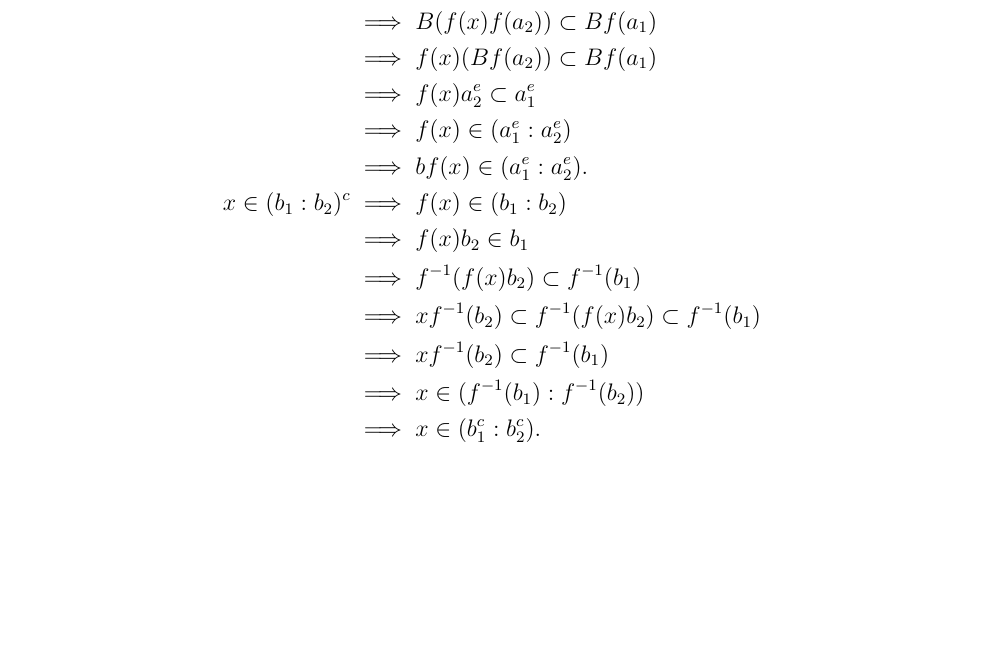
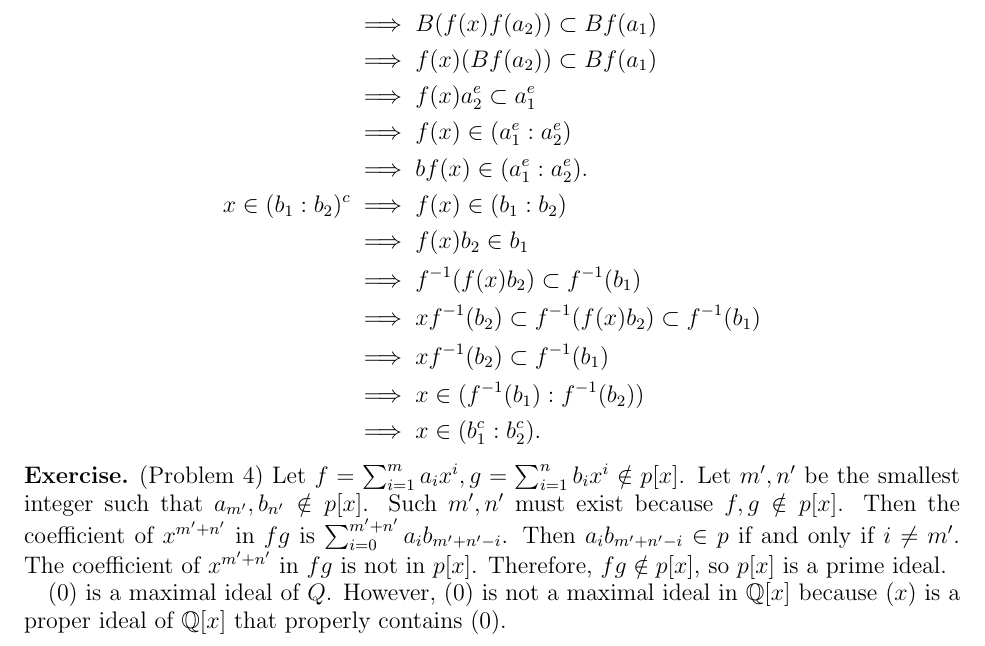
Before and after one commit to hidenori-shinohara/courses, a LaTeX problem sheet (math602/hw1/math602-hw1.tex): part of page 3 of 3, cut so that both start at the same text, the shorter picture padded with empty space. Compiled offline with pdfLaTeX.

Commit message:
Finish Problem 4

```diff
--- a/math602/hw1/math602-hw1.tex
+++ b/math602/hw1/math602-hw1.tex
@@ -227,5 +227,18 @@
 
 \end{exer}
 
+\begin{exer}{(Problem 4)}
+  Let $f = \sum_{i=1}^{m} a_ix^i, g = \sum_{i=1}^{n} b_ix^i \notin p[x]$.
+  Let $m', n'$ be the smallest integer such that $a_{m'}, b_{n'} \notin p[x]$.
+  Such $m', n'$ must exist because $f, g \notin p[x]$.
+  Then the coefficient of $x^{m' + n'}$ in $fg$ is $\sum_{i=0}^{m' + n'} a_ib_{m' + n' - i}$.
+  Then $a_ib_{m' + n' - i} \in p$ if and only if $i \ne m'$.
+  The coefficient of $x^{m' + n'}$ in $fg$ is not in $p[x]$.
+  Therefore, $fg \notin p[x]$, so $p[x]$ is a prime ideal.
+
+  $(0)$ is a maximal ideal of $Q$.
+  However, $(0)$ is not a maximal ideal in $\mathbb{Q}[x]$ because $(x)$ is a proper ideal of $\mathbb{Q}[x]$ that properly contains $(0)$.
+\end{exer}
+
 
 \end{document}
```
Also changed, not shown: math602/hw1/math602-hw1.pdf.
